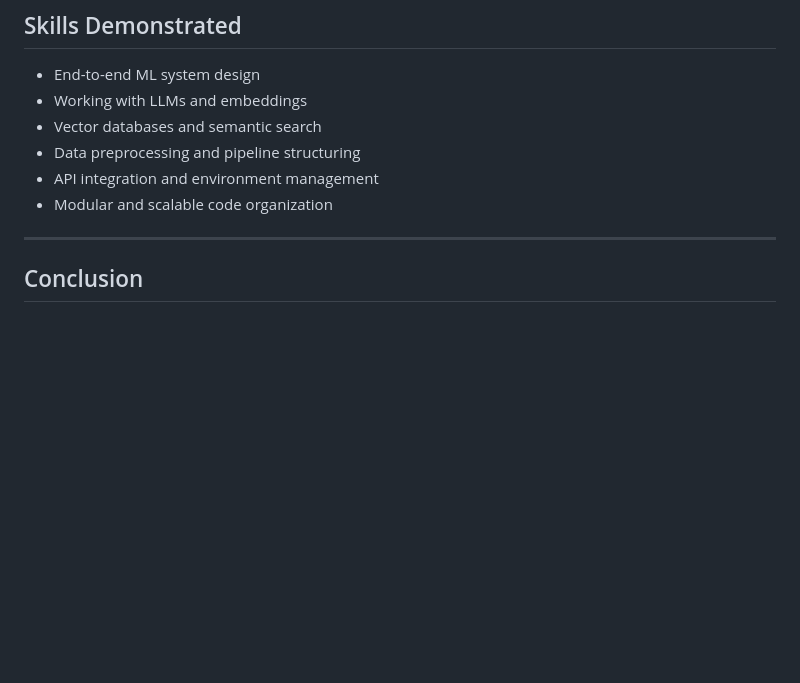
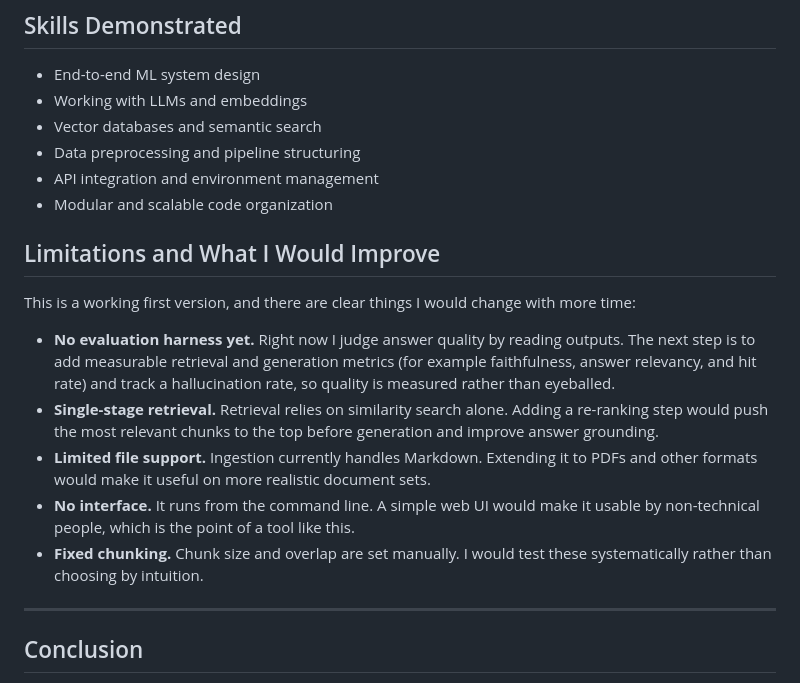
Before and after one commit to RichelCode/RAG_DOC_Chatbot, a Markdown page: README.md, the part around the change. GitHub-like rendering; blank space fills up the shorter version.

Commit message:
Document limitations and areas for improvement
Added a section on limitations and potential improvements for future versions.

```diff
--- a/README.md
+++ b/README.md
@@ -209,6 +209,28 @@ OpenAI embeddings provide a strong semantic representation for:
 * API integration and environment management
 * Modular and scalable code organization
 
+## Limitations and What I Would Improve
+
+This is a working first version, and there are clear things I would
+change with more time:
+
+- **No evaluation harness yet.** Right now I judge answer quality by
+  reading outputs. The next step is to add measurable retrieval and
+  generation metrics (for example faithfulness, answer relevancy, and
+  hit rate) and track a hallucination rate, so quality is measured
+  rather than eyeballed.
+- **Single-stage retrieval.** Retrieval relies on similarity search
+  alone. Adding a re-ranking step would push the most relevant chunks
+  to the top before generation and improve answer grounding.
+- **Limited file support.** Ingestion currently handles Markdown.
+  Extending it to PDFs and other formats would make it useful on more
+  realistic document sets.
+- **No interface.** It runs from the command line. A simple web UI
+  would make it usable by non-technical people, which is the point of
+  a tool like this.
+- **Fixed chunking.** Chunk size and overlap are set manually. I would
+  test these systematically rather than choosing by intuition.
+
 ---
 
 ## Conclusion
```
